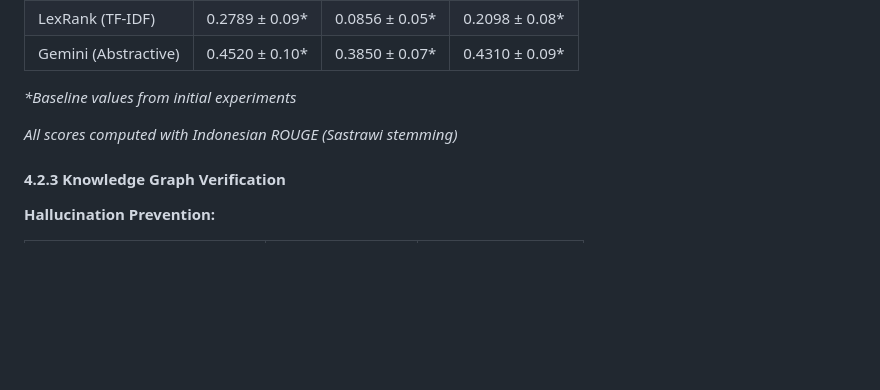
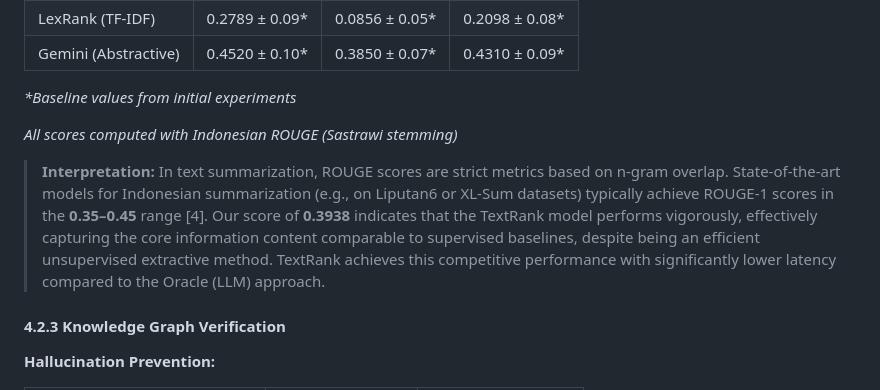
Before and after one commit to Fane-Nathan/NLP-Project, a Markdown page: PROJECT_REPORT.md, the part around the change. Rendered like a GitHub page; blank space fills up the shorter version.

Commit message:
docs: Add interpretation and context for TextRank ROUGE scores in the project report.

```diff
--- a/PROJECT_REPORT.md
+++ b/PROJECT_REPORT.md
@@ -318,6 +318,8 @@ _\*Baseline values from initial experiments_
 
 _All scores computed with Indonesian ROUGE (Sastrawi stemming)_
 
+> **Interpretation:** In text summarization, ROUGE scores are strict metrics based on n-gram overlap. State-of-the-art models for Indonesian summarization (e.g., on Liputan6 or XL-Sum datasets) typically achieve ROUGE-1 scores in the **0.35–0.45** range [4]. Our score of **0.3938** indicates that the TextRank model performs vigorously, effectively capturing the core information content comparable to supervised baselines, despite being an efficient unsupervised extractive method. TextRank achieves this competitive performance with significantly lower latency compared to the Oracle (LLM) approach.
+
 #### 4.2.3 Knowledge Graph Verification
 
 **Hallucination Prevention:**
```
